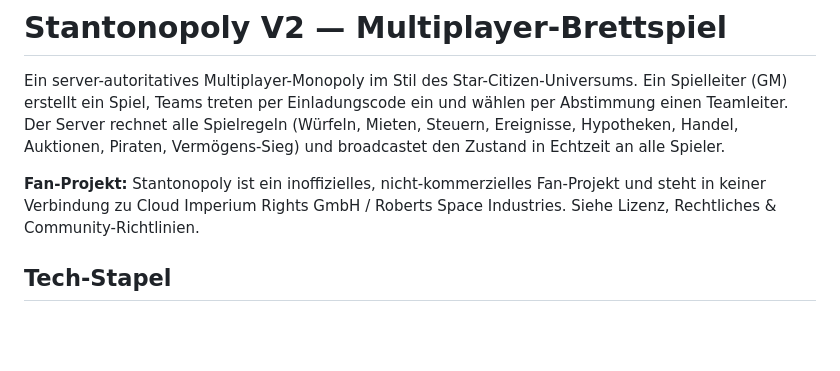
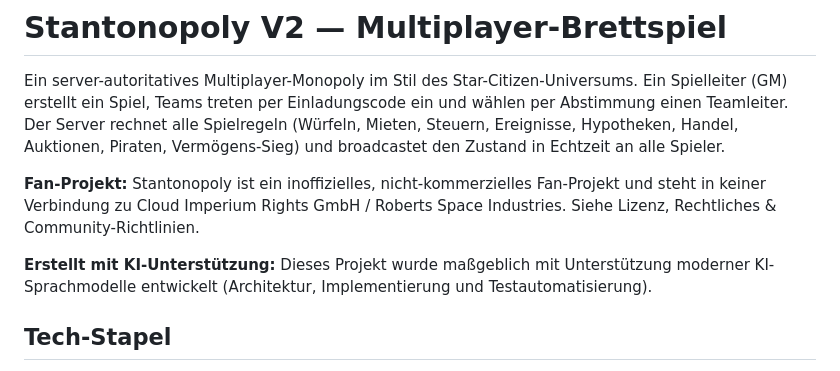
Before and after one commit to SeBoOne/Stantonopoly-v2, a Markdown page: README.md, the part around the change. GitHub-like rendering; blank space fills up the shorter version.

Commit message:
README: KI-Erstellungs-Hinweis (Projekt maßgeblich mit KI-Unterstützung entwickelt)

```diff
--- a/README.md
+++ b/README.md
@@ -9,6 +9,10 @@ Vermögens-Sieg) und broadcastet den Zustand in Echtzeit an alle Spieler.
 **Fan-Projekt:** Stantonopoly ist ein inoffizielles, nicht-kommerzielles Fan-Projekt
 und steht in keiner Verbindung zu Cloud Imperium Rights GmbH / Roberts Space
 Industries. Siehe Lizenz, Rechtliches & Community-Richtlinien.
+
+**Erstellt mit KI-Unterstützung:** Dieses Projekt wurde maßgeblich mit Unterstützung
+moderner KI-Sprachmodelle entwickelt (Architektur, Implementierung und
+Testautomatisierung).
 
 ## Tech-Stapel
 
```
